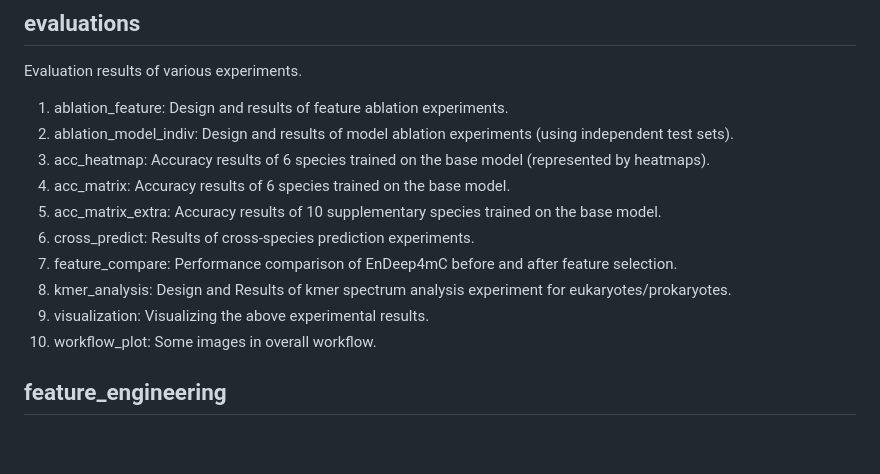
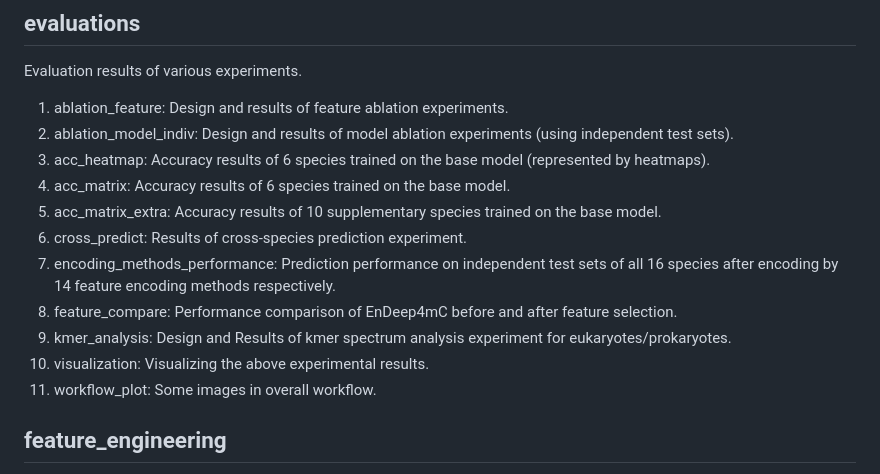
Before and after one commit to ShuyuZhang0115/EnDeep4mC, a Markdown page: README.md, the part around the change. GitHub-like rendering; blank space fills up the shorter version.

```diff
--- a/README.md
+++ b/README.md
@@ -12,11 +12,12 @@ Evaluation results of various experiments.
 3) acc_heatmap: Accuracy results of 6 species trained on the base model (represented by heatmaps).
 4) acc_matrix: Accuracy results of 6 species trained on the base model.
 5) acc_matrix_extra: Accuracy results of 10 supplementary species trained on the base model.
-6) cross_predict: Results of cross-species prediction experiments.
-7) feature_compare: Performance comparison of EnDeep4mC before and after feature selection.
-8) kmer_analysis: Design and Results of kmer spectrum analysis experiment for eukaryotes/prokaryotes.
-8) visualization: Visualizing the above experimental results.
-9) workflow_plot: Some images in overall workflow.
+6) cross_predict: Results of cross-species prediction experiment.
+7) encoding_methods_performance: Prediction performance on independent test sets of all 16 species after encoding by 14 feature encoding methods respectively.
+8) feature_compare: Performance comparison of EnDeep4mC before and after feature selection.
+9) kmer_analysis: Design and Results of kmer spectrum analysis experiment for eukaryotes/prokaryotes.
+10) visualization: Visualizing the above experimental results.
+11) workflow_plot: Some images in overall workflow.
 
 ## feature_engineering
 The feature engineering module, which can be transferred to the feature selection & encoding process of other deep learning models.
```
